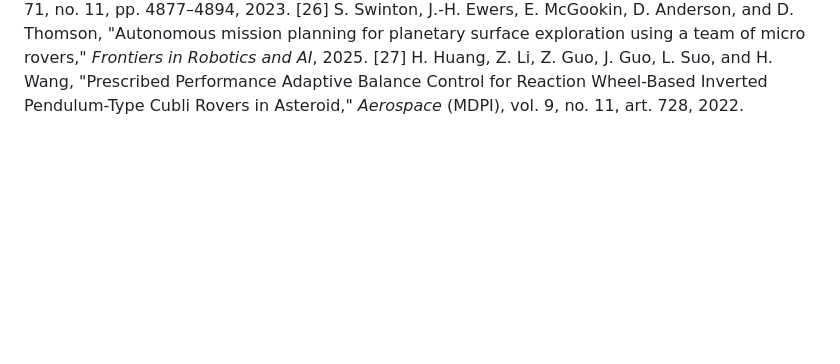
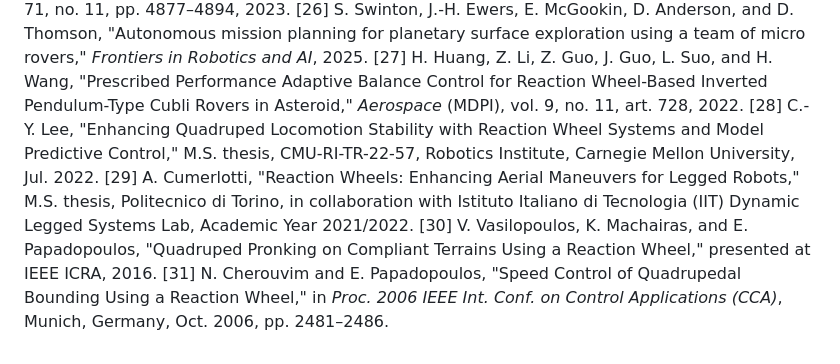
Before and after one commit to Phroggo/ryugu, a Markdown page: docs/Research_Paper.md, the part around one of its changes. Rendered like a GitHub page; blank space fills up the shorter version.

Commit message:
Paper: add author block (Melvin Sajan + Vyshak Sureshkumar, corresponding), replace RW-torque validation gap with a real terrestrial legged-robot comparison (4 new refs, real hardware torque/speed numbers)
Author affiliation added: Manipal Academy of Higher Education, Dubai.
Dr. Vyshak Sureshkumar added as corresponding co-author; acknowledgment
section updated to thank Professor Suresh Balakrishnan only.

SS7.1's reaction-wheel validation previously stated flatly that no
comparable literature existed. Found four real papers with actual
hardware torque/speed specs for reaction-wheel-actuated legged robots
(CMU quadruped MPC thesis, 5 N*m/1900-3800 RPM; a Politecnico di
Torino/IIT aerial-maneuver thesis, 0.3 N*m/5000 RPM; two NTUA papers on
reaction-wheel pronking/bounding) and used them for an honest
cross-domain comparison: our platform's 0.015 N*m budget is 20-330x
smaller, consistent with its much smaller mass and much weaker gravity,
not a red flag. Framed explicitly as validating the actuation
PRINCIPLE and its scaling direction, not the specific gains -- these
are all terrestrial (1g) systems, not asteroid-gravity validations.

```diff
--- a/docs/Research_Paper.md
+++ b/docs/Research_Paper.md
@@ -425,3 +425,7 @@ Simulated end-to-end validation demonstrates that tri-pedal directional hopping
 [25] C. Zhao, S. Zhu, and P. Di Lizia, "Collision-probability-based hopping trajectory optimization on hazardous terrain of small bodies," *Advances in Space Research*, vol. 71, no. 11, pp. 4877–4894, 2023.
 [26] S. Swinton, J.-H. Ewers, E. McGookin, D. Anderson, and D. Thomson, "Autonomous mission planning for planetary surface exploration using a team of micro rovers," *Frontiers in Robotics and AI*, 2025.
 [27] H. Huang, Z. Li, Z. Guo, J. Guo, L. Suo, and H. Wang, "Prescribed Performance Adaptive Balance Control for Reaction Wheel-Based Inverted Pendulum-Type Cubli Rovers in Asteroid," *Aerospace* (MDPI), vol. 9, no. 11, art. 728, 2022.
+[28] C.-Y. Lee, "Enhancing Quadruped Locomotion Stability with Reaction Wheel Systems and Model Predictive Control," M.S. thesis, CMU-RI-TR-22-57, Robotics Institute, Carnegie Mellon University, Jul. 2022.
+[29] A. Cumerlotti, "Reaction Wheels: Enhancing Aerial Maneuvers for Legged Robots," M.S. thesis, Politecnico di Torino, in collaboration with Istituto Italiano di Tecnologia (IIT) Dynamic Legged Systems Lab, Academic Year 2021/2022.
+[30] V. Vasilopoulos, K. Machairas, and E. Papadopoulos, "Quadruped Pronking on Compliant Terrains Using a Reaction Wheel," presented at IEEE ICRA, 2016.
+[31] N. Cherouvim and E. Papadopoulos, "Speed Control of Quadrupedal Bounding Using a Reaction Wheel," in *Proc. 2006 IEEE Int. Conf. on Control Applications (CCA)*, Munich, Germany, Oct. 2006, pp. 2481–2486.
```
Also changed, not shown: other parts of docs/Research_Paper.md (+1 -1 lines).
